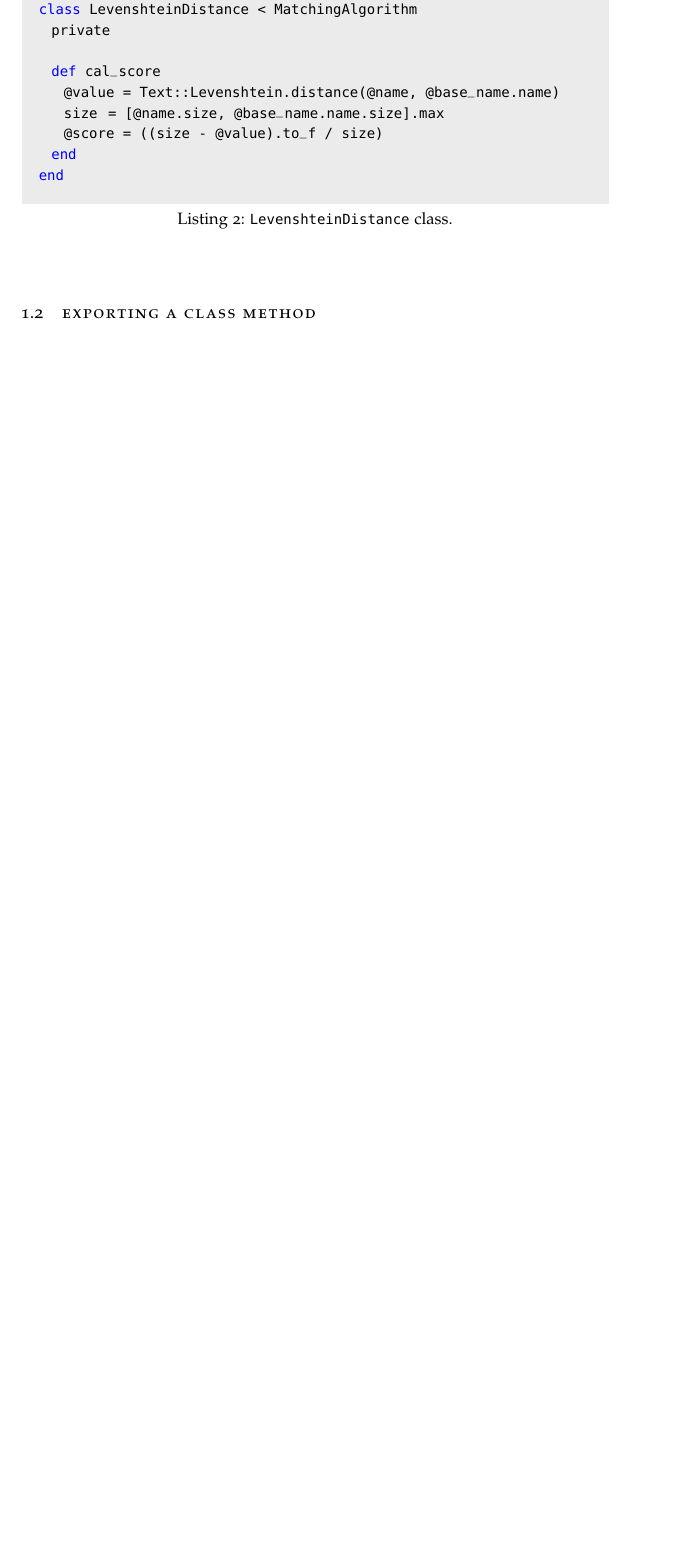
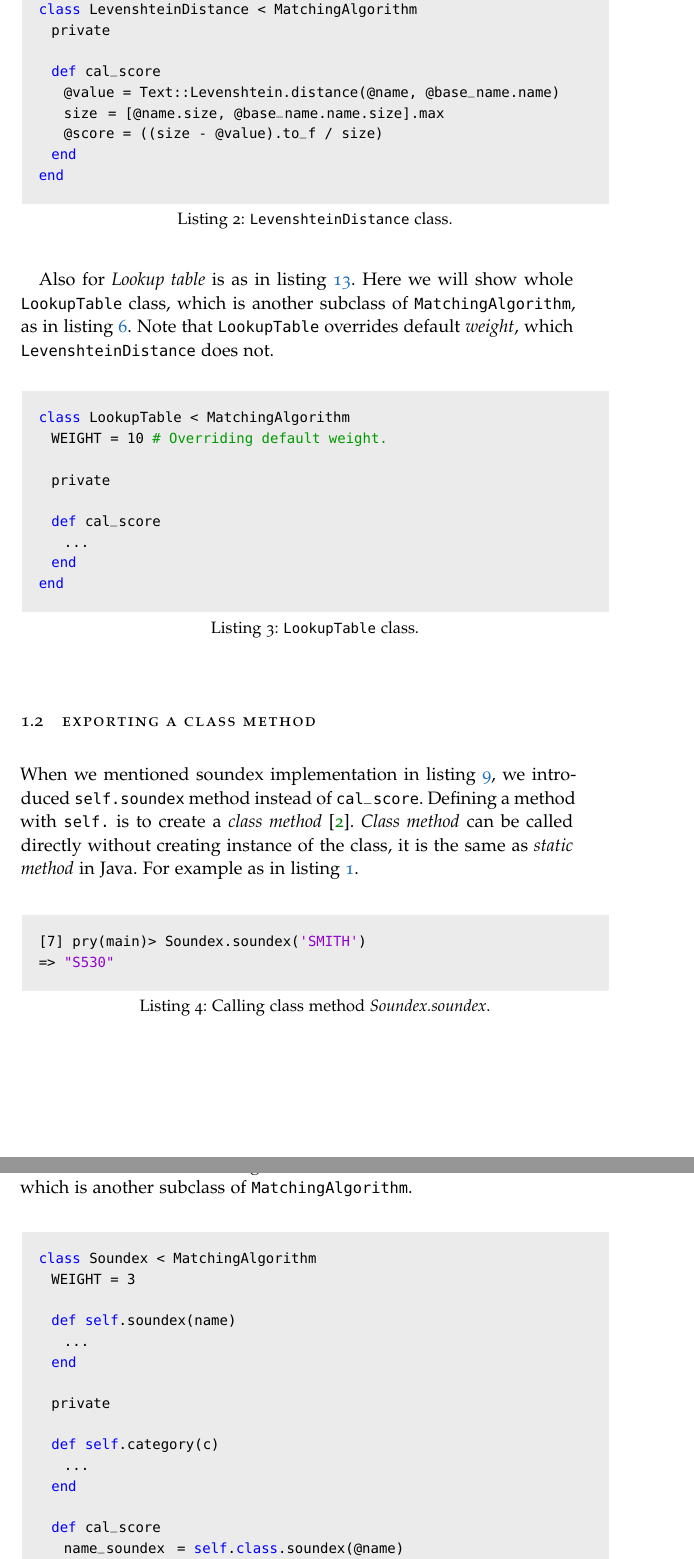
Before and after one commit to phatograph/irish-name-matching, a LaTeX thesis (extras/dissertation-template/main.tex, which reads extras/dissertation-template/Chapters/Chapter05.tex): part of page 3 of 34 before the commit and two parts of pages 3 and 4 of 37 after it, the two joined at a grey line, cut so that both start at the same text, the shorter picture padded with empty space. The pictures show the PDF file extras/dissertation-template/main.pdf that the author committed with the source.

Commit message:
Exporting a class method

```diff
--- a/extras/dissertation-template/Chapters/Chapter05.tex
+++ b/extras/dissertation-template/Chapters/Chapter05.tex
@@ -83,5 +87,68 @@ end
 \end{lstlisting}
 \end{minipage}
 
+Also for \emph{Lookup table} is as in listing \ref{lst:lookup}.
+Here we will show whole \texttt{LookupTable} class,
+which is another subclass of \texttt{MatchingAlgorithm}, as in listing \ref{lst:leven_class}.
+Note that \texttt{LookupTable} overrides default \emph{weight}, which
+\texttt{LevenshteinDistance} does not.
+
+\begin{minipage}{\linewidth}
+\begin{lstlisting}[label={lst:lt_class}, caption={\texttt{LookupTable} class.}]
+class LookupTable < MatchingAlgorithm
+  WEIGHT = 10  # Overriding default weight.
+
+  private
+
+  def cal_score
+    ...
+  end
+end
+\end{lstlisting}
+\end{minipage}
+
 \section{Exporting a class method}
 
+When we mentioned soundex implementation in listing \ref{lst:soundex},
+we introduced \texttt{self.soundex} method instead of \texttt{cal\_score}.
+Defining a method with \texttt{self.} is to create a \emph{class method} \cite[]{classmethod}.
+\emph{Class method} can be called directly without creating instance of the class,
+it is the same as \emph{static method} in Java. For example as in listing
+\ref{lst:classmethod}.
+
+\begin{minipage}{\linewidth}
+\begin{lstlisting}[label={lst:classmethod}, caption={Calling class method \emph{Soundex.soundex}.}]
+[7] pry(main)> Soundex.soundex('SMITH')
+=> "S530"
+\end{lstlisting}
+\end{minipage}
+
+By defining this method to be a \emph{class method}, it can be reused
+in other class as well. In listing \ref{lst:sd_class} we will show whole
+\texttt{Soundex} class, which is another subclass of \texttt{MatchingAlgorithm}.
+
+\begin{minipage}{\linewidth}
+\begin{lstlisting}[label={lst:sd_class}, caption={\texttt{Soundex} class.}]
+class Soundex < MatchingAlgorithm
+  WEIGHT = 3
+
+  def self.soundex(name)
+    ...
+  end
+
+  private
+
+  def self.category(c)
+    ...
+  end
+
+  def cal_score
+    name_soundex      = self.class.soundex(@name)
+    base_name_soundex = self.class.soundex(@base_name.name)
+
+    @value = "#{base_name_soundex} <=> #{name_soundex}"
+    @score = soundex_distance_score(name_soundex, base_name_soundex)
+  end
+end
+\end{lstlisting}
+\end{minipage}
@@ -87,0 +168 @@ end
+\begin{minipage}{\linewidth}
@@ -87,0 +175,20 @@ end
+\end{lstlisting}
+\end{minipage}
+
+In listing \ref{lst:is_class} we will show whole \texttt{IrishSoundex} class,
+which is another subclass of \texttt{MatchingAlgorithm}.
+
+\begin{minipage}{\linewidth}
+  \begin{lstlisting}[label={lst:is_class}, caption={\texttt{IrishSoundex} class.}]
+class IrishSoundex < MatchingAlgorithm
+  WEIGHT = 6
+
+  def self.soundex(name)
+    ..
+  end
+
+  private
+
+  def cal_score
+    name_soundex      = self.class.soundex(@name)
+    base_name_soundex = self.class.soundex(@base_name.name)
@@ -87,0 +199,4 @@ end
+  end
+end
+\end{lstlisting}
+\end{minipage}
```
Also changed, not shown: extras/dissertation-template/Bibliography.bib (+9 -0 lines), extras/dissertation-template/Chapters/Chapter03.tex (+12 -12 lines), extras/dissertation-template/main.bbl, extras/dissertation-template/main.pdf, extras/dissertation-template/Chapters/Chapter05.tex (48 more changed lines), 11 other files.
